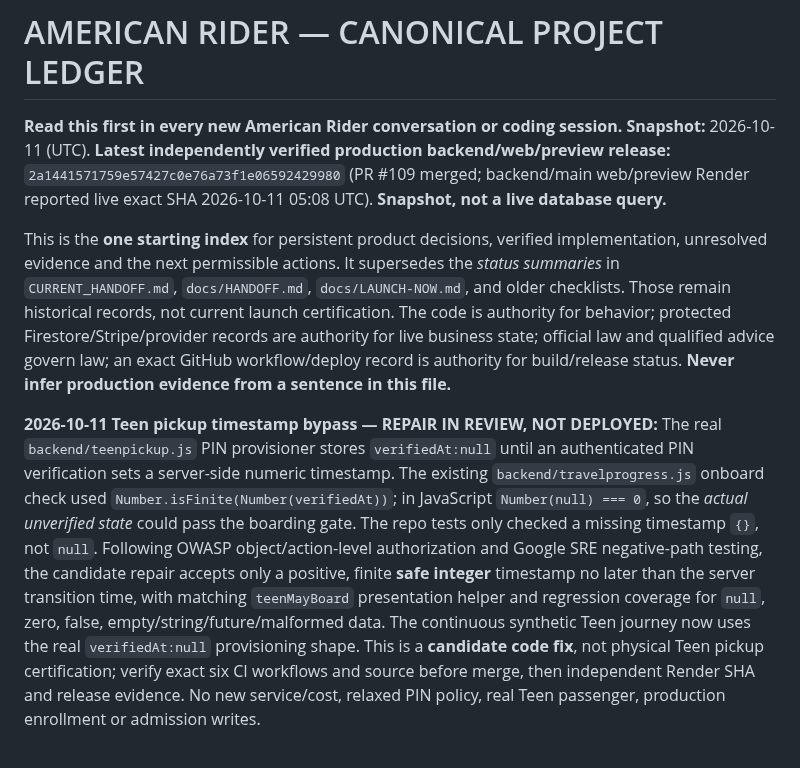
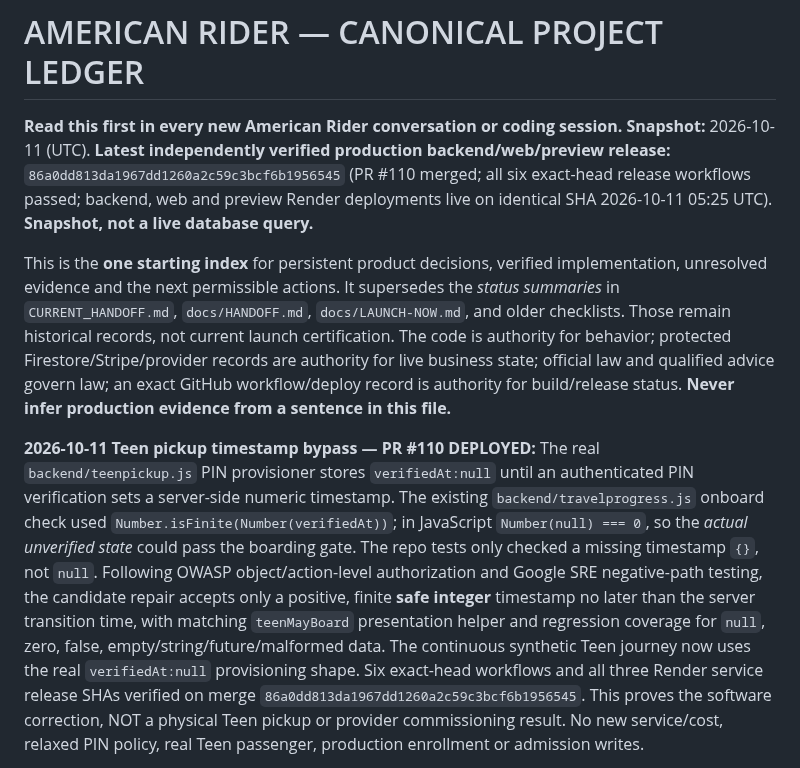
Before and after one commit to chadkhalil21-svg/American-Rider, a Markdown page: PROJECT-LEDGER.md, the part around one of its changes. Drawn GitHub-style.

Commit message:
Update ledger for verified PR 110 and staged Resend delivery events

```diff
--- a/PROJECT-LEDGER.md
+++ b/PROJECT-LEDGER.md
@@ -1,10 +1,10 @@
 # AMERICAN RIDER — CANONICAL PROJECT LEDGER
 
 **Read this first in every new American Rider conversation or coding session.**
-**Snapshot:** 2026-10-11 (UTC). **Latest independently verified production backend/web/preview release:** `2a1441571759e57427c0e76a73f1e06592429980` (PR #109 merged; backend/main web/preview Render reported live exact SHA 2026-10-11 05:08 UTC). **Snapshot, not a live database query.**
+**Snapshot:** 2026-10-11 (UTC). **Latest independently verified production backend/web/preview release:** `86a0dd813da1967dd1260a2c59c3bcf6b1956545` (PR #110 merged; all six exact-head release workflows passed; backend, web and preview Render deployments live on identical SHA 2026-10-11 05:25 UTC). **Snapshot, not a live database query.**
 
 This is the **one starting index** for persistent product decisions, verified implementation, unresolved evidence and the next permissible actions. It supersedes the *status summaries* in `CURRENT_HANDOFF.md`, `docs/HANDOFF.md`, `docs/LAUNCH-NOW.md`, and older checklists. Those remain historical records, not current launch certification. The code is authority for behavior; protected Firestore/Stripe/provider records are authority for live business state; official law and qualified advice govern law; an exact GitHub workflow/deploy record is authority for build/release status. **Never infer production evidence from a sentence in this file.**
 
-**2026-10-11 Teen pickup timestamp bypass — REPAIR IN REVIEW, NOT DEPLOYED:** The real `backend/teenpickup.js` PIN provisioner stores `verifiedAt:null` until an authenticated PIN verification sets a server-side numeric timestamp. The existing `backend/travelprogress.js` onboard check used `Number.isFinite(Number(verifiedAt))`; in JavaScript `Number(null) === 0`, so the *actual unverified state* could pass the boarding gate. The repo tests only checked a missing timestamp `{}`, not `null`. Following OWASP object/action-level authorization and Google SRE negative-path testing, the candidate repair accepts only a positive, finite **safe integer** timestamp no later than the server transition time, with matching `teenMayBoard` presentation helper and regression coverage for `null`, zero, false, empty/string/future/malformed data. The continuous synthetic Teen journey now uses the real `verifiedAt:null` provisioning shape. This is a **candidate code fix**, not physical Teen pickup certification; verify exact six CI workflows and source before merge, then independent Render SHA and release evidence. No new service/cost, relaxed PIN policy, real Teen passenger, production enrollment or admission writes.
+**2026-10-11 Teen pickup timestamp bypass — PR #110 DEPLOYED:** The real `backend/teenpickup.js` PIN provisioner stores `verifiedAt:null` until an authenticated PIN verification sets a server-side numeric timestamp. The existing `backend/travelprogress.js` onboard check used `Number.isFinite(Number(verifiedAt))`; in JavaScript `Number(null) === 0`, so the *actual unverified state* could pass the boarding gate. The repo tests only checked a missing timestamp `{}`, not `null`. Following OWASP object/action-level authorization and Google SRE negative-path testing, the candidate repair accepts only a positive, finite **safe integer** timestamp no later than the server transition time, with matching `teenMayBoard` presentation helper and regression coverage for `null`, zero, false, empty/string/future/malformed data. The continuous synthetic Teen journey now uses the real `verifiedAt:null` provisioning shape. Six exact-head workflows and all three Render service release SHAs verified on merge `86a0dd813da1967dd1260a2c59c3bcf6b1956545`. This proves the software correction, NOT a physical Teen pickup or provider commissioning result. No new service/cost, relaxed PIN policy, real Teen passenger, production enrollment or admission writes.
 
 
```
Also changed, not shown: other parts of PROJECT-LEDGER.md (+1 -1 lines).
